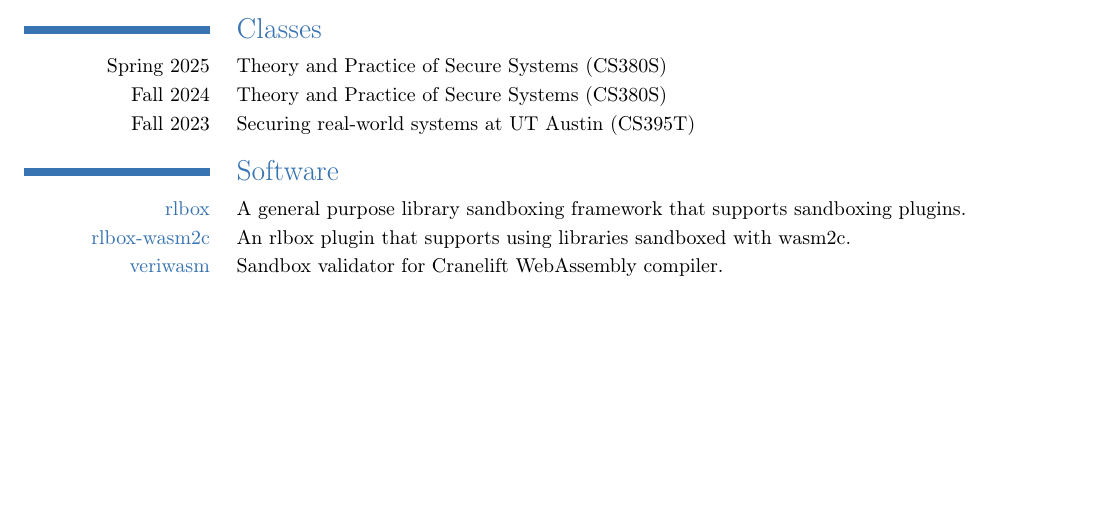
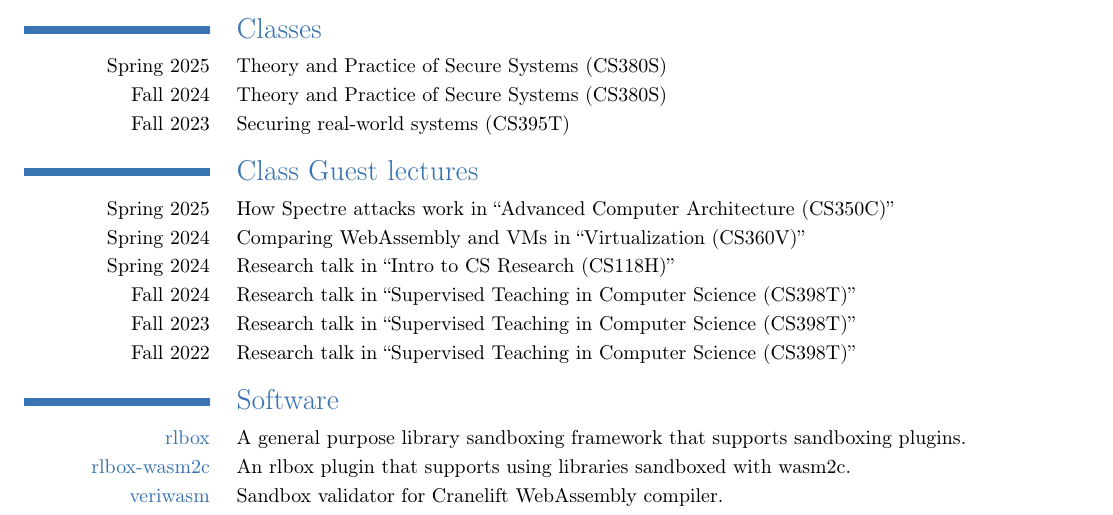
Before and after one commit to shravanrn/shravanrn.github.io, a LaTeX CV (_resume/resume.tex, which reads _resume/classes.tex): part of page 4 of 4, cut so that both start at the same text, the shorter picture padded with empty space. Compiled offline with pdfLaTeX.

Commit message:
Update guest lectures in resume

```diff
--- a/_resume/classes.tex
+++ b/_resume/classes.tex
@@ -9,5 +9,31 @@
 }
 
 \cvitem{Fall 2023}{
-    Securing real-world systems at UT Austin (CS395T)
+    Securing real-world systems (CS395T)
 }
+
+\section{Class Guest lectures}
+
+\cvitem{Spring 2025}{
+    How Spectre attacks work in ``Advanced Computer Architecture (CS350C)''
+}
+
+\cvitem{Spring 2024}{
+    Comparing WebAssembly and VMs in ``Virtualization (CS360V)''
+}
+
+\cvitem{Spring 2024}{
+    Research talk in ``Intro to CS Research (CS118H)''
+}
+
+\cvitem{Fall 2024}{
+    Research talk in ``Supervised Teaching in Computer Science (CS398T)''
+}
+
+\cvitem{Fall 2023}{
+    Research talk in ``Supervised Teaching in Computer Science (CS398T)''
+}
+
+\cvitem{Fall 2022}{
+    Research talk in ``Supervised Teaching in Computer Science (CS398T)''
+}
```
Also changed, not shown: resume.pdf.
